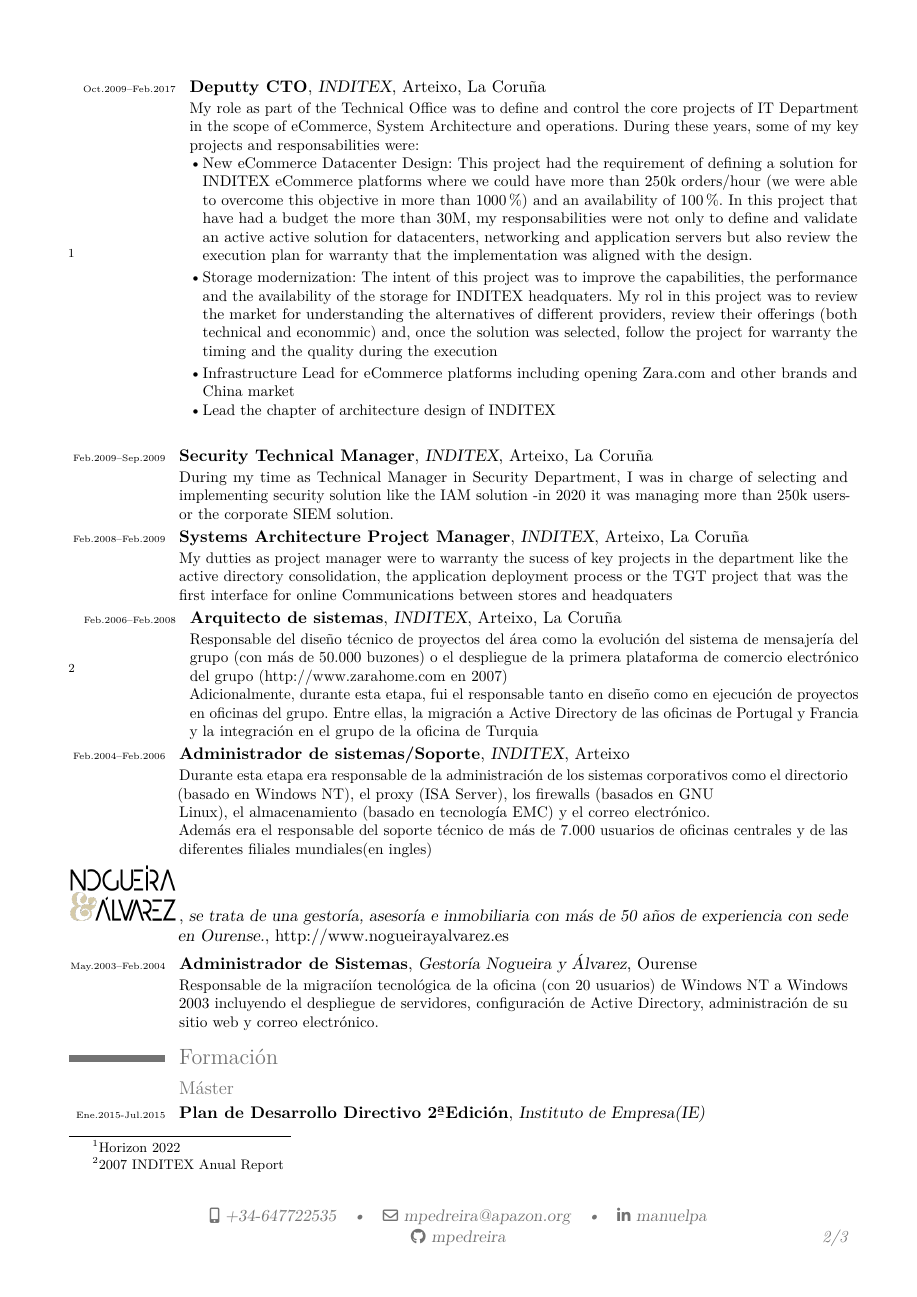
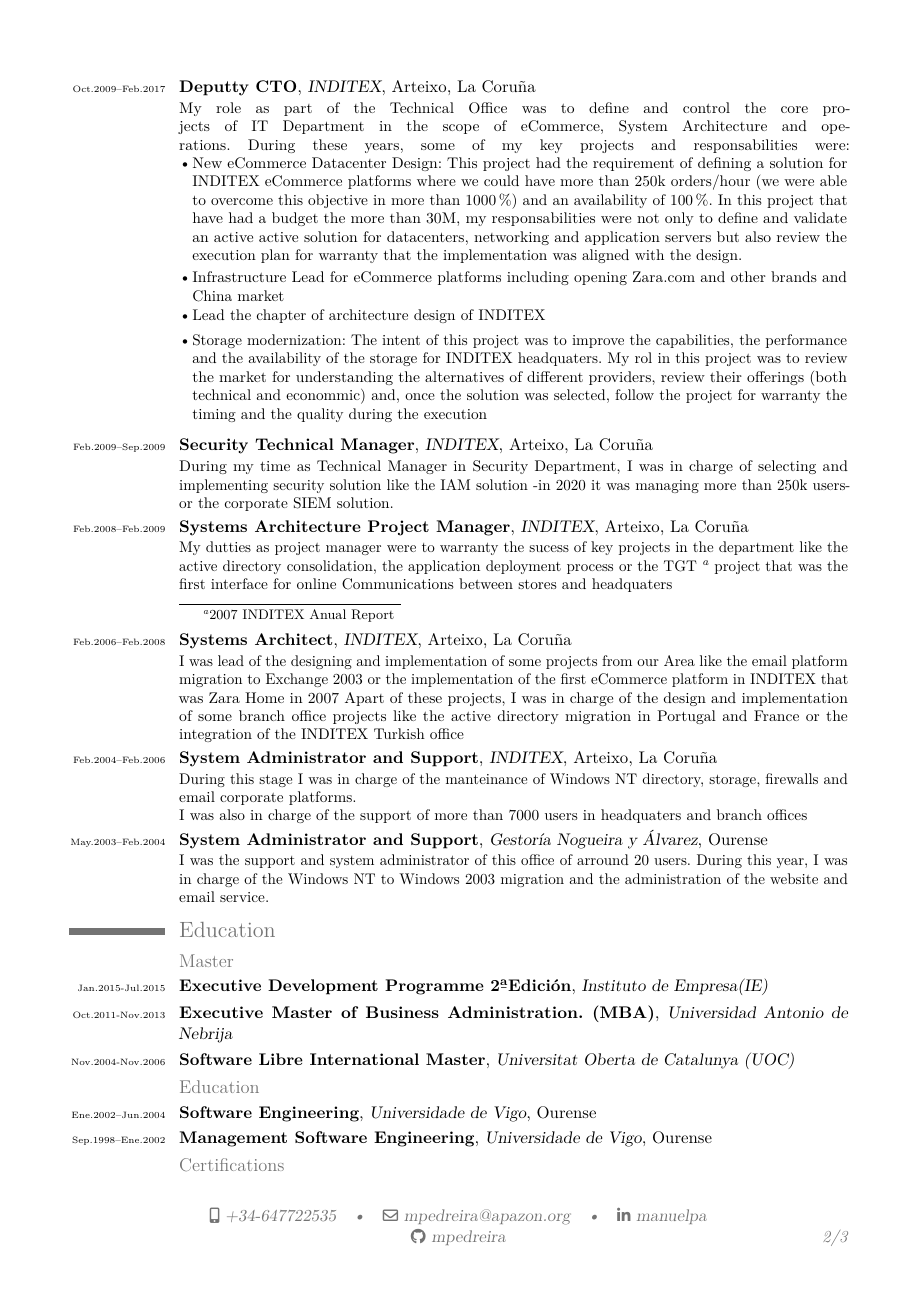
Before and after one commit to mpedreira/CV, a LaTeX CV (2022-02-14-manuel_en.tex): page 2 of 3. Compiled offline with pdfLaTeX.

Commit message:
Ended Version

```diff
--- a/2022-02-14-manuel_en.tex
+++ b/2022-02-14-manuel_en.tex
@@ -41,7 +41,9 @@
 \social[github]{mpedreira}
 
 %\quote {Soy una persona con una con formaci\'on t\'ecnica acostumbrada a gestionar equipos t\trabajar y colaborar con diferentes \'areas y grupos de trabajo para sacar los proyectos de la compa\~{n}\'ia}
-\quote {Soy una persona din\'amica con una s\'olida formaci\'on t\'ecnica en \'areas  tecnicas y de negocio, acostumbrada a trabajar, gestionar equipos grandes, presupuestos y proyectos complejos donde es necesaria la colaboraci\'on de varios grupos de trabajo}% optional, remove the line if not wanted
+\quote {I am a IT proffesional with more than 20 years of experience in environments where the change and the exigence are in the day basis with solid technical education that is capable of understanding the the business challenges and design solutions and execute aligned with it.
+I am accostumed to manage and coordinate teams of different sizes including extremly big teams and complex projects managing not only the technical design but also the budget of the solutions}% optional, remove the line if not wanted
+%\quote {Soy una persona din\'amica con una s\'olida formaci\'on t\'ecnica en \'areas  tecnicas y de negocio, acostumbrada a trabajar, gestionar equipos grandes, presupuestos y proyectos complejos donde es necesaria la colaboraci\'on de varios grupos de trabajo}% optional, remove the line if not wanted
 %\quote{aqui va}
 %\extrainfo{\small{\emph{http://www.linkedin.com/in/manuelpa}}} % optional, remove the line if not wanted
 %\photo[40pt]{_M6Ks1gd.png}                         % '64pt' código QR
@@ -86,52 +88,53 @@
 
 \cventry{\tiny{Feb.2017--Feb.2019}}{Systems Architecture Team Lead}{INDITEX}{Arteixo}{La Coru\~{n}a}{
 I was the Systems Architecture Team Lead for INDITEX eCommerce platforms. During this period, I was responsible for the definition an execution of the new architecture of the INDITEX eCommerce platform and the production manteinance of the actua platform (+4000 Servers).
-During this years, I was the IOP Infrastructure lead architect . This project that has started in 2017 represents more than the 80\% of the total sales of INDITEX eCommerce platforms.This platform, based on microservices approach, became the standard platform for INDITEX transformation projects in 2019.
-During this period, I have had more than 100 people working in my team and a budget of more than 25M year}\footnote{\href {https://www.inditex.com/documents/10279/304402/2022+Horizon_eng.pdf/0c482bbd-692e-1346-5af5-0c6bf1c5e02f}{Horizon 2022}}
+During this years, I was the IOP Infrastructure lead architect \footnote{\href {https://www.inditex.com/documents/10279/304402/2022+Horizon_eng.pdf/0c482bbd-692e-1346-5af5-0c6bf1c5e02f}{Horizon 2022}}. This project that has started in 2017 represents more than the 80\% of the total sales of INDITEX eCommerce platforms.This platform, based on microservices approach, became the standard platform for INDITEX transformation projects in 2019.
+During this period, I have had more than 100 people working in my team and a budget of more than 25M year\newline}
 \cventry{\tiny{Oct.2009--Feb.2017}}{Deputty CTO}{INDITEX}{Arteixo}{La Coru\~{n}a}{
 My role as part of the Technical Office was to define and control the core projects of IT Department in the scope of eCommerce, System Architecture and operations. During these years, some of  my key projects and responsabilities were:
-\newline
 \mybitem{New eCommerce Datacenter Design: This project had the requirement of defining a solution for INDITEX eCommerce platforms where we could have more than 250k orders/hour (we were able to overcome this objective in more than 1000\%) and an availability of 100\%. In this project that have had a budget the more than 30M, my responsabilities were not only to define and validate an active active solution for datacenters, networking and application servers but also review the execution plan for warranty that the implementation was aligned with the design.}
-\mybitem{ Storage modernization: The intent of this project was to improve the capabilities, the performance and the availability of the storage for INDITEX headquaters. My rol in this project was to review the market for understanding the alternatives of different providers, review their offerings (both technical and econommic) and, once the solution was selected, follow the project for warranty the timing and the quality during the execution}
 \mybitem{Infrastructure Lead for eCommerce platforms including opening Zara.com and other brands and China market}
 \mybitem{Lead the chapter of architecture design of INDITEX}
+\mybitem{ Storage modernization: The intent of this project was to improve the capabilities, the performance and the availability of the storage for INDITEX headquaters. My rol in this project was to review the market for understanding the alternatives of different providers, review their offerings (both technical and econommic) and, once the solution was selected, follow the project for warranty the timing and the quality during the execution}
 }                % arguments 3 to 6 are optional
 \cventry{\tiny{Feb.2009--Sep.2009}}{Security Technical Manager}{INDITEX}{Arteixo}{La Coru\~{n}a}{
     During my time as Technical Manager in Security Department, I was in charge of selecting and implementing security solution like the IAM solution -in 2020 it was managing more than 250k users- or the corporate SIEM solution.
 }                % arguments 3 to 6 are optional
 \cventry{\tiny{Feb.2008--Feb.2009}}{Systems Architecture Project Manager}{INDITEX}{Arteixo}{La Coru\~{n}a}{
-    My dutties as project manager were to warranty the sucess of key projects in the department like the active directory consolidation, the application deployment process or the TGT project that was the first interface for online Communications between stores and headquaters
-}\footnote{\href {https://www.inditex.com/documents/10279/245898/Memoria_Anual_2007.pdf/74c34dcb-6502-4078-a13c-a4d50c55676b}{2007 INDITEX Anual Report}}
-\cventry{\tiny{Feb.2006--Feb.2008}}{Arquitecto de sistemas}{INDITEX}{Arteixo}{La Coru\~{n}a}{
-    Responsable del dise\~no t\'ecnico de proyectos del \'area como la evoluci\'on del sistema de mensajer\'ia del grupo (con más de 50.000 buzones) o el despliegue de la primera plataforma de comercio electr\'onico del grupo (http://www.zarahome.com en 2007)\newline{}
-    Adicionalmente, durante esta etapa, fui el responsable tanto en dise\~no como en ejecuci\'on de proyectos en oficinas del grupo. Entre ellas, la migraci\'on a Active Directory de las oficinas de Portugal y Francia y la integraci\'on en el grupo de la oficina de Turquia
+    My dutties as project manager were to warranty the sucess of key projects in the department like the active directory consolidation, the application deployment process or the TGT \footnote{\href {https://www.inditex.com/documents/10279/245898/Memoria_Anual_2007.pdf/74c34dcb-6502-4078-a13c-a4d50c55676b}{2007 INDITEX Anual Report}} project that was the first interface for online Communications between stores and headquaters
+    \newline
 }
-\cventry{\tiny{Feb.2004--Feb.2006}}{Administrador de sistemas/Soporte}{INDITEX}{Arteixo}{}{
-    Durante esta etapa era responsable de la administraci\'on de los sistemas corporativos como el directorio (basado en Windows NT), el proxy (ISA Server), los firewalls (basados en GNU\\Linux), el almacenamiento (basado en tecnolog\'ia EMC) y el correo electr\'onico.\newline{}
-    Adem\'as era el responsable del soporte t\'ecnico de m\'as de 7.000 usuarios de oficinas centrales y de las diferentes filiales mundiales(en ingles)
+
+\cventry{\tiny{Feb.2006--Feb.2008}}{Systems Architect}{INDITEX}{Arteixo}{La Coru\~{n}a}{
+    I was lead of the designing and implementation of some projects from our Area like the email platform migration to Exchange 2003 or the implementation of the first eCommerce platform in INDITEX that was Zara Home in 2007
+    Apart of these projects, I was in charge of the design and implementation of some branch office projects like the active directory migration in Portugal and France or the integration of the INDITEX Turkish office
 }
-\cventry{\includegraphics[width=25mm,keepaspectratio]{imagenes/nogueira}}{}{se trata de una gestor\'ia, asesor\'ia e inmobiliaria con m\'as de 50 años de experiencia con sede en Ourense.}{http://www.nogueirayalvarez.es} {}{}   % arguments 3 to 6 are
-\cventry{\tiny{May.2003--Feb.2004}}{Administrador de Sistemas}{Gestor\'ia Nogueira y \'Alvarez}{Ourense}{}{
-    Responsable de la migraci\'ion tecnol\'ogica de la oficina (con 20 usuarios) de Windows NT a Windows 2003 incluyendo el despliegue de servidores, configuraci\'on de Active Directory, administraci\'on de su sitio web y correo electr\'onico.
+\cventry{\tiny{Feb.2004--Feb.2006}}{System Administrator and Support}{INDITEX}{Arteixo}{La Coru\~{n}a}{
+    During this stage I was in charge of the manteinance of Windows NT directory, storage, firewalls and email corporate platforms.\newline{}
+    I was also in charge of the support of more than 7000 users in headquaters and branch offices
+}
+%\cventry{\includegraphics[width=25mm,keepaspectratio]{imagenes/nogueira}}{}{se trata de una gestor\'ia, asesor\'ia e inmobiliaria con m\'as de 50 años de experiencia con sede en Ourense.}{http://www.nogueirayalvarez.es} {}{}   % arguments 3 to 6 are
+\cventry{\tiny{May.2003--Feb.2004}}{System Administrator and Support}{Gestor\'ia Nogueira y \'Alvarez}{Ourense}{}{
+    I was the support and system administrator of this office of arround 20 users. During this year, I was in charge of the Windows NT to Windows 2003 migration and the administration of the website and email service.
 %Migraci\'on tecnol\'ogica de NT a 2003 (AD, aplicaciones, servidores, etc.)%\newline{}
 %Instalaci\'on y administraci\'on de servidor web(apache) y de correo(qmail)
 %\newline{} Soporte a usuarios de oficina
 }
 %\newpage
 %\subsection{Miscellaneous}
-\section{Formaci\'on}
-\subsection{M\'aster}
-\cventry{\tiny{Ene.2015-Jul.2015}}{Plan de Desarrollo Directivo 2\textsuperscript{\b{a}}Edici\'on}{Instituto de Empresa(IE)}{} {}{}%XITIL v3 Foundations certified%}
-\cventry{\tiny{Oct.2011-Nov.2013}}{M\'aster Executive  en Direcci\'on Empresarial (MBA)}{Universidad Antonio de Nebrija}{} {}{}%XITIL v3 Foundations certified%}
-\cventry{\tiny{Nov.2004-Nov.2006}}{M\'aster Internacional de Software Libre}{Universitat Oberta de Catalunya (UOC)}{} {}{}  % arguments 3 to 6 are optional
+\section{Education}
+\subsection{Master}
+\cventry{\tiny{Jan.2015-Jul.2015}}{Executive Development Programme 2\textsuperscript{\b{a}}Edici\'on}{Instituto de Empresa(IE)}{} {}{}%XITIL v3 Foundations certified%}
+\cventry{\tiny{Oct.2011-Nov.2013}}{Executive Master of Business Administration.  (MBA)}{Universidad Antonio de Nebrija}{} {}{}%XITIL v3 Foundations certified%}
+\cventry{\tiny{Nov.2004-Nov.2006}}{Software Libre International Master}{Universitat Oberta de Catalunya (UOC)}{} {}{}  % arguments 3 to 6 are optional
 %\cvline{\tiny{proyecto}}{\scriptsize{\emph{Evaluaci\'on de soluciones de cl\'uster de alta disponibilidad sobre GNU/Linux e implementaci\'on}} }
-\subsection{Educaci\'on}
-\cventry{\tiny{Ene.2002--Jun.2004}}{Ingeniera Inform\'atica}{Universidade de Vigo}{Ourense} {}{}
+\subsection{Education}
+\cventry{\tiny{Ene.2002--Jun.2004}}{Software Engineering}{Universidade de Vigo}{Ourense} {}{}
 %\cvline{\tiny{proyecto}}{\scriptsize{\emph{Montaje de un Cl\'uster de alto rendimiento y desarrollo de una aplicaci\'on con MPI}}}
-\cventry{\tiny{Sep.1998--Ene.2002}}{Ingeniera T\'ecnica en Inform\'atica de Gesti\'on}{Universidade de Vigo}{Ourense} {}{}
+\cventry{\tiny{Sep.1998--Ene.2002}}{Management Software Engineering}{Universidade de Vigo}{Ourense} {}{}
 %\cvline{\tiny{proyecto}}{\scriptsize{\emph{Programa de bolsa de Cargas}}}
 %\newpage
-\subsection{Certificaciones}
+\subsection{Certifications}
 %\cventry{\tiny{Sep.2014}}{Certificado en Fortinet FCNSA}{FORTINET}{} {}{}
 \cventry{\tiny{Feb.2020}}{AZ 900 - Microsoft Azure Fundamentals}{Microsoft}{} {}{}
 \cventry{\tiny{Jun.2019}}{Professional Scrum Product Owner I}{SCRUM.net}{} {}{}
```
Also changed, not shown: 2022-02-14-manuel_en.tex (26 more changed lines), 1 other file.
